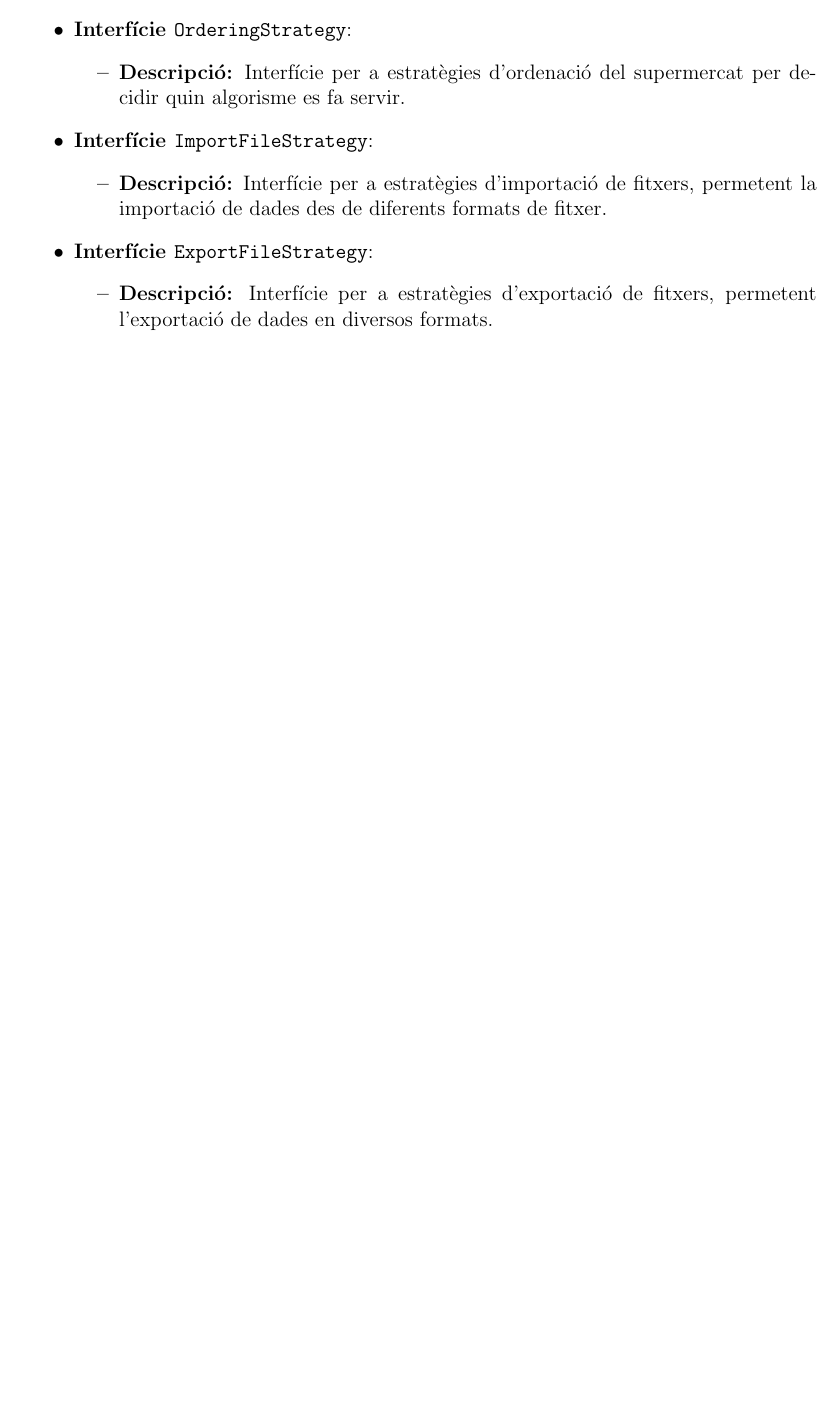
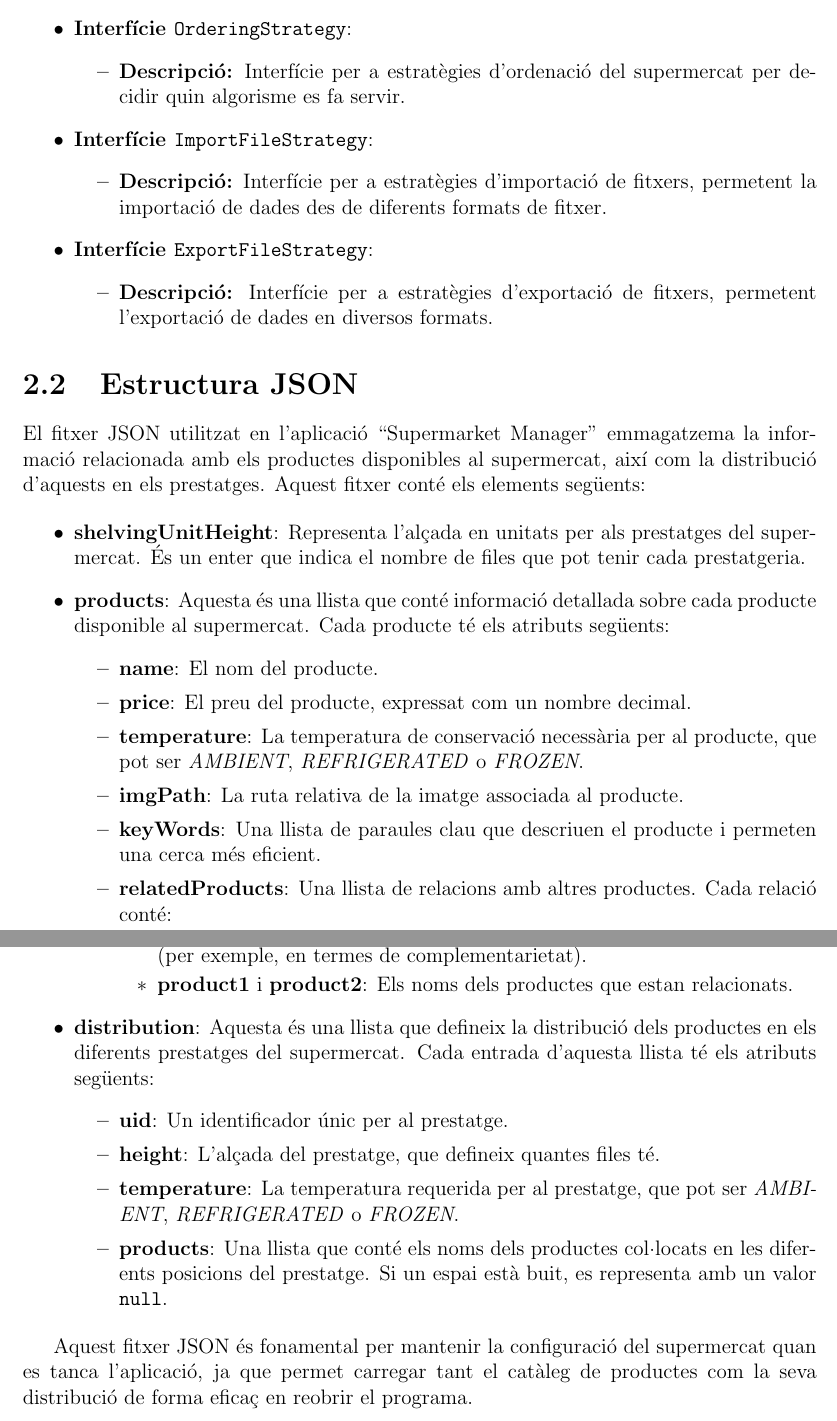
Before and after one commit to Willyllem88/PROP-2024-25, a LaTeX document (Latex/docu.tex): part of page 7 of 7 before the commit and two parts of pages 7 and 8 of 8 after it, the two joined at a grey line, cut so that both start at the same text, the shorter picture padded with empty space. Compiled offline with pdfLaTeX.

Commit message:
Afegir doc sobre json

```diff
--- a/Latex/docu.tex
+++ b/Latex/docu.tex
@@ -162,6 +164,39 @@
 		\end{itemize}
 	\end{itemize}
 
+	\section{Estructura JSON}
+
+	El fitxer JSON utilitzat en l'aplicació ``Supermarket Manager'' emmagatzema la informació relacionada amb els productes disponibles al supermercat, així com la distribució d'aquests en els prestatges. Aquest fitxer conté els elements següents:
+
+	\begin{itemize}
+		\item \textbf{shelvingUnitHeight}: Representa l'alçada en unitats per als prestatges del supermercat. És un enter que indica el nombre de files que pot tenir cada prestatgeria.
+
+		\item \textbf{products}: Aquesta és una llista que conté informació detallada sobre cada producte disponible al supermercat. Cada producte té els atributs següents:
+		\begin{itemize}
+			\item \textbf{name}: El nom del producte.
+			\item \textbf{price}: El preu del producte, expressat com un nombre decimal.
+			\item \textbf{temperature}: La temperatura de conservació necessària per al producte, que pot ser \textit{AMBIENT}, \textit{REFRIGERATED} o \textit{FROZEN}.
+			\item \textbf{imgPath}: La ruta relativa de la imatge associada al producte.
+			\item \textbf{keyWords}: Una llista de paraules clau que descriuen el producte i permeten una cerca més eficient.
+			\item \textbf{relatedProducts}: Una llista de relacions amb altres productes. Cada relació conté:
+			\begin{itemize}
+				\item \textbf{value}: Un valor numèric que indica el grau de relació entre dos productes (per exemple, en termes de complementarietat).
+				\item \textbf{product1} i \textbf{product2}: Els noms dels productes que estan relacionats.
+			\end{itemize}
+		\end{itemize}
+
+		\item \textbf{distribution}: Aquesta és una llista que defineix la distribució dels productes en els diferents prestatges del supermercat. Cada entrada d'aquesta llista té els atributs següents:
+		\begin{itemize}
+			\item \textbf{uid}: Un identificador únic per al prestatge.
+			\item \textbf{height}: L'alçada del prestatge, que defineix quantes files té.
+			\item \textbf{temperature}: La temperatura requerida per al prestatge, que pot ser \textit{AMBIENT}, \textit{REFRIGERATED} o \textit{FROZEN}.
+			\item \textbf{products}: Una llista que conté els noms dels productes col·locats en les diferents posicions del prestatge. Si un espai està buit, es representa amb un valor \texttt{null}.
+		\end{itemize}
+	\end{itemize}
+
+	Aquest fitxer JSON és fonamental per mantenir la configuració del supermercat quan es tanca l'aplicació, ja que permet carregar tant el catàleg de productes com la seva distribució de forma eficaç en reobrir el programa.
+
+
 	%\chapter{Algorismes}
 
 
```
Also changed, not shown: Latex/docu.tex (2 more changed lines).
